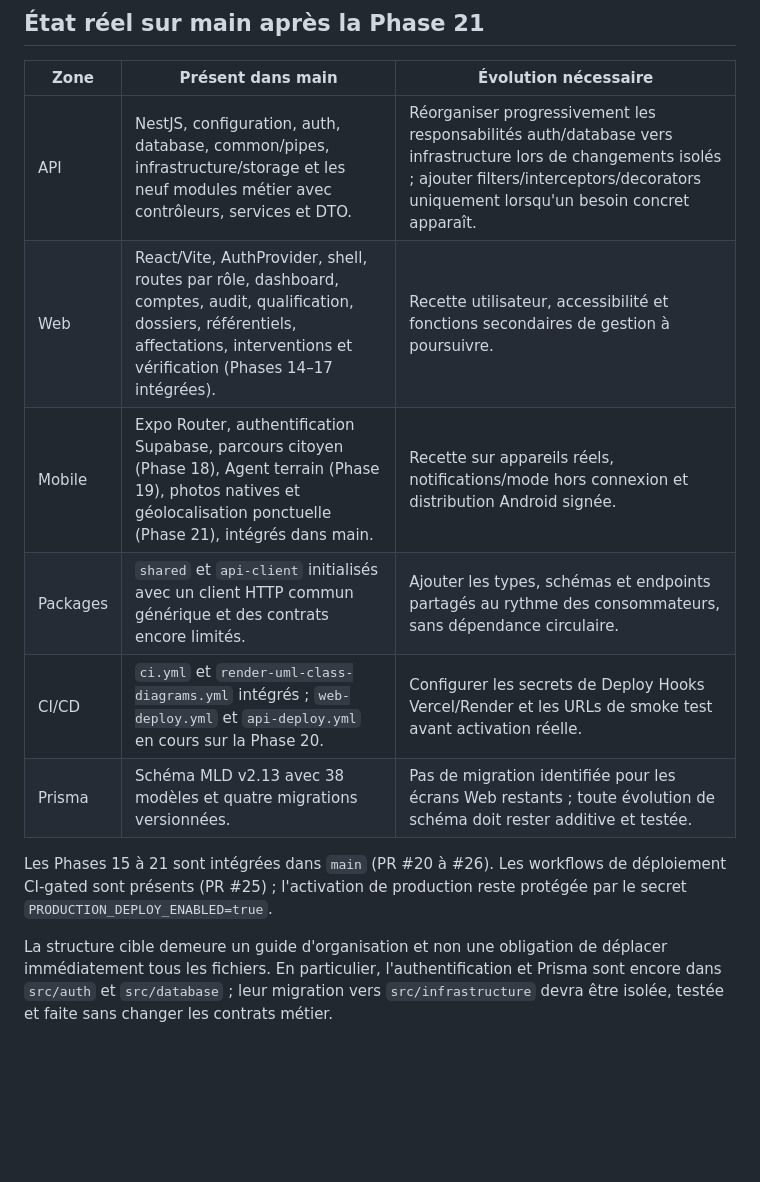
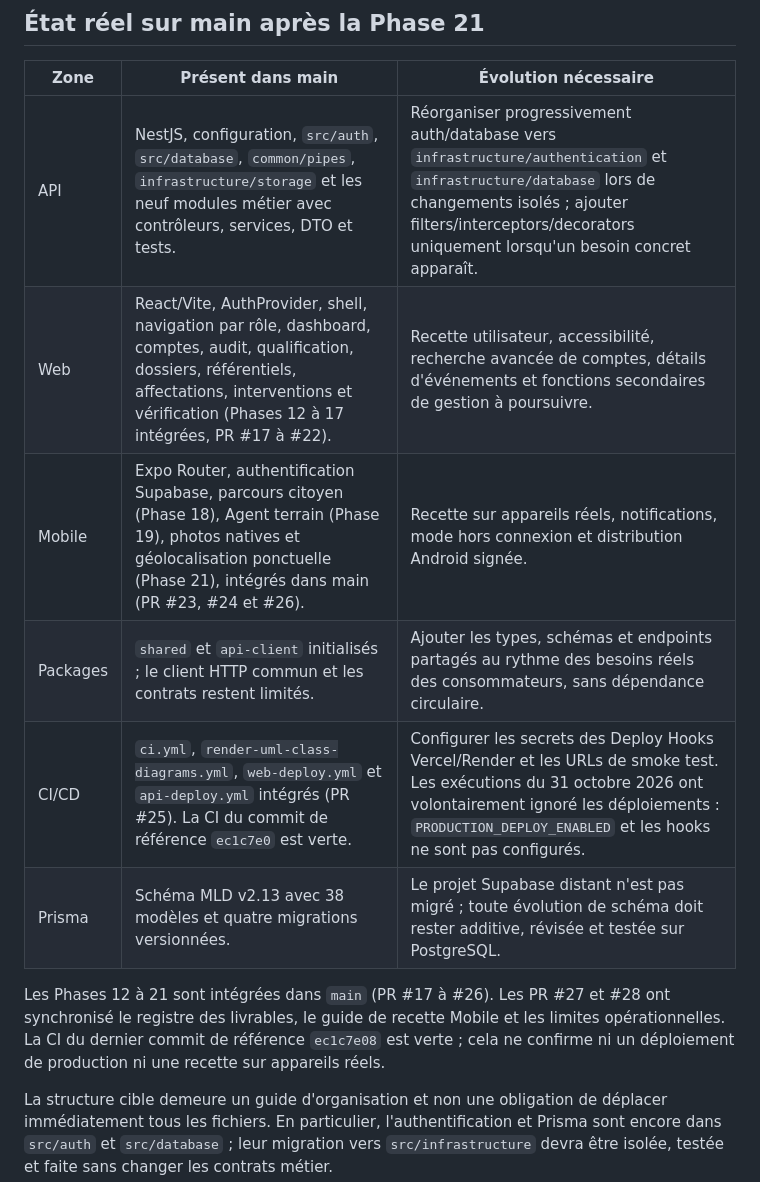
Before and after one commit to fadellba/isieco-report, a Markdown page: docs/architecture/organisation-monorepo.md, the part around one of its changes. Rendered like a GitHub page; blank space fills up the shorter version.

```diff
--- a/docs/architecture/organisation-monorepo.md
+++ b/docs/architecture/organisation-monorepo.md
@@ -118,14 +95,14 @@ isieco-report/
 
 | Zone | Présent dans main | Évolution nécessaire |
 |---|---|---|
-| API | NestJS, configuration, auth, database, common/pipes, infrastructure/storage et les neuf modules métier avec contrôleurs, services et DTO. | Réorganiser progressivement les responsabilités auth/database vers infrastructure lors de changements isolés ; ajouter filters/interceptors/decorators uniquement lorsqu'un besoin concret apparaît. |
-| Web | React/Vite, AuthProvider, shell, routes par rôle, dashboard, comptes, audit, qualification, dossiers, référentiels, affectations, interventions et vérification (Phases 14–17 intégrées). | Recette utilisateur, accessibilité et fonctions secondaires de gestion à poursuivre. |
-| Mobile | Expo Router, authentification Supabase, parcours citoyen (Phase 18), Agent terrain (Phase 19), photos natives et géolocalisation ponctuelle (Phase 21), intégrés dans main. | Recette sur appareils réels, notifications/mode hors connexion et distribution Android signée. |
-| Packages | `shared` et `api-client` initialisés avec un client HTTP commun générique et des contrats encore limités. | Ajouter les types, schémas et endpoints partagés au rythme des consommateurs, sans dépendance circulaire. |
-| CI/CD | `ci.yml` et `render-uml-class-diagrams.yml` intégrés ; `web-deploy.yml` et `api-deploy.yml` en cours sur la Phase 20. | Configurer les secrets de Deploy Hooks Vercel/Render et les URLs de smoke test avant activation réelle. |
-| Prisma | Schéma MLD v2.13 avec 38 modèles et quatre migrations versionnées. | Pas de migration identifiée pour les écrans Web restants ; toute évolution de schéma doit rester additive et testée. |
+| API | NestJS, configuration, `src/auth`, `src/database`, `common/pipes`, `infrastructure/storage` et les neuf modules métier avec contrôleurs, services, DTO et tests. | Réorganiser progressivement auth/database vers `infrastructure/authentication` et `infrastructure/database` lors de changements isolés ; ajouter filters/interceptors/decorators uniquement lorsqu'un besoin concret apparaît. |
+| Web | React/Vite, AuthProvider, shell, navigation par rôle, dashboard, comptes, audit, qualification, dossiers, référentiels, affectations, interventions et vérification (Phases 12 à 17 intégrées, PR #17 à #22). | Recette utilisateur, accessibilité, recherche avancée de comptes, détails d'événements et fonctions secondaires de gestion à poursuivre. |
+| Mobile | Expo Router, authentification Supabase, parcours citoyen (Phase 18), Agent terrain (Phase 19), photos natives et géolocalisation ponctuelle (Phase 21), intégrés dans main (PR #23, #24 et #26). | Recette sur appareils réels, notifications, mode hors connexion et distribution Android signée. |
+| Packages | `shared` et `api-client` initialisés ; le client HTTP commun et les contrats restent limités. | Ajouter les types, schémas et endpoints partagés au rythme des besoins réels des consommateurs, sans dépendance circulaire. |
+| CI/CD | `ci.yml`, `render-uml-class-diagrams.yml`, `web-deploy.yml` et `api-deploy.yml` intégrés (PR #25). La CI du commit de référence `ec1c7e0` est verte. | Configurer les secrets des Deploy Hooks Vercel/Render et les URLs de smoke test. Les exécutions du 31 octobre 2026 ont volontairement ignoré les déploiements : `PRODUCTION_DEPLOY_ENABLED` et les hooks ne sont pas configurés. |
+| Prisma | Schéma MLD v2.13 avec 38 modèles et quatre migrations versionnées. | Le projet Supabase distant n'est pas migré ; toute évolution de schéma doit rester additive, révisée et testée sur PostgreSQL. |
 
-Les Phases 15 à 21 sont intégrées dans `main` (PR #20 à #26). Les workflows de déploiement CI-gated sont présents (PR #25) ; l'activation de production reste protégée par le secret `PRODUCTION_DEPLOY_ENABLED=true`.
+Les Phases 12 à 21 sont intégrées dans `main` (PR #17 à #26). Les PR #27 et #28 ont synchronisé le registre des livrables, le guide de recette Mobile et les limites opérationnelles. La CI du dernier commit de référence `ec1c7e08` est verte ; cela ne confirme ni un déploiement de production ni une recette sur appareils réels.
 
 La structure cible demeure un guide d'organisation et non une obligation de déplacer immédiatement tous les fichiers. En particulier, l'authentification et Prisma sont encore dans `src/auth` et `src/database` ; leur migration vers `src/infrastructure` devra être isolée, testée et faite sans changer les contrats métier.
 
```
Also changed, not shown: other parts of docs/architecture/organisation-monorepo.md (+9 -32 lines).
